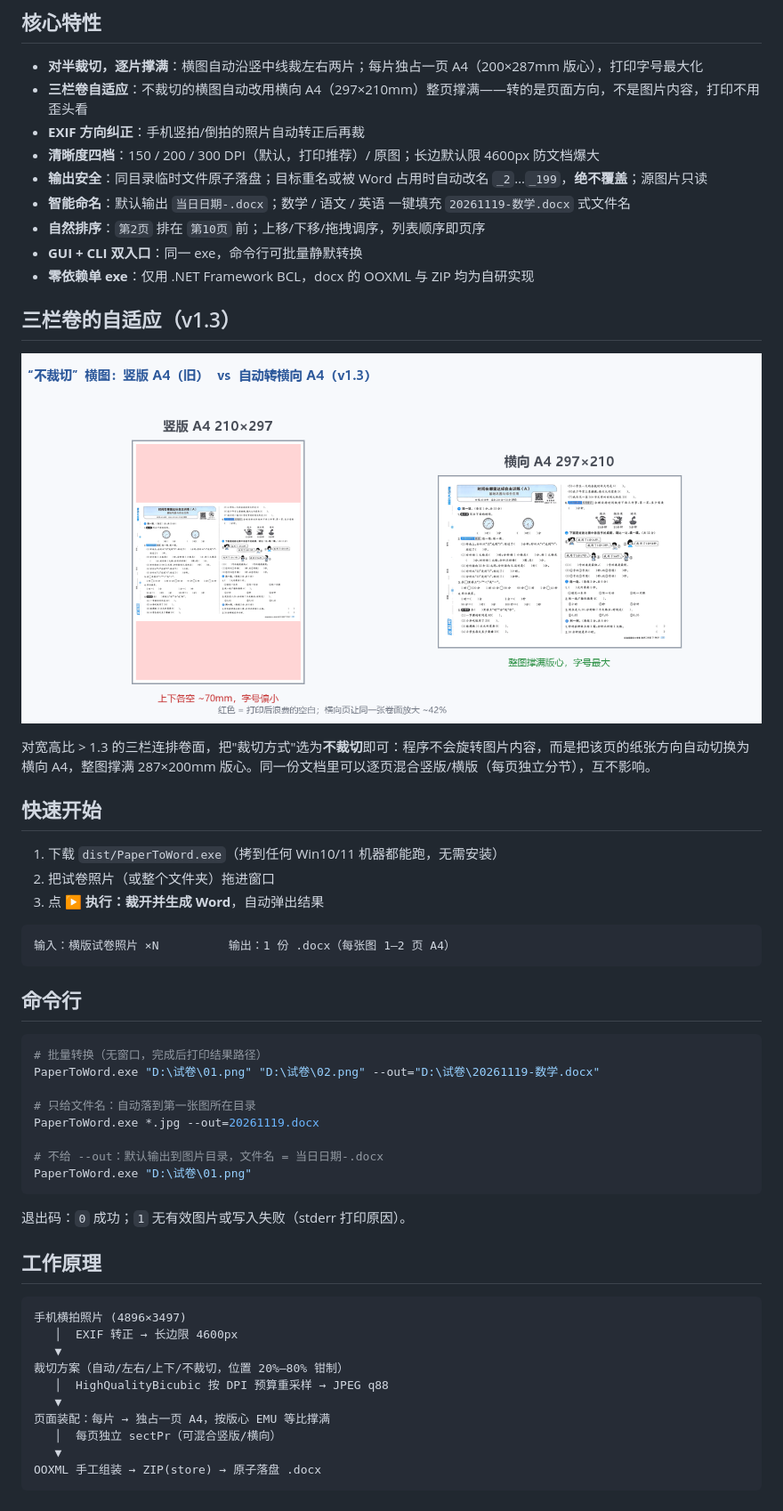
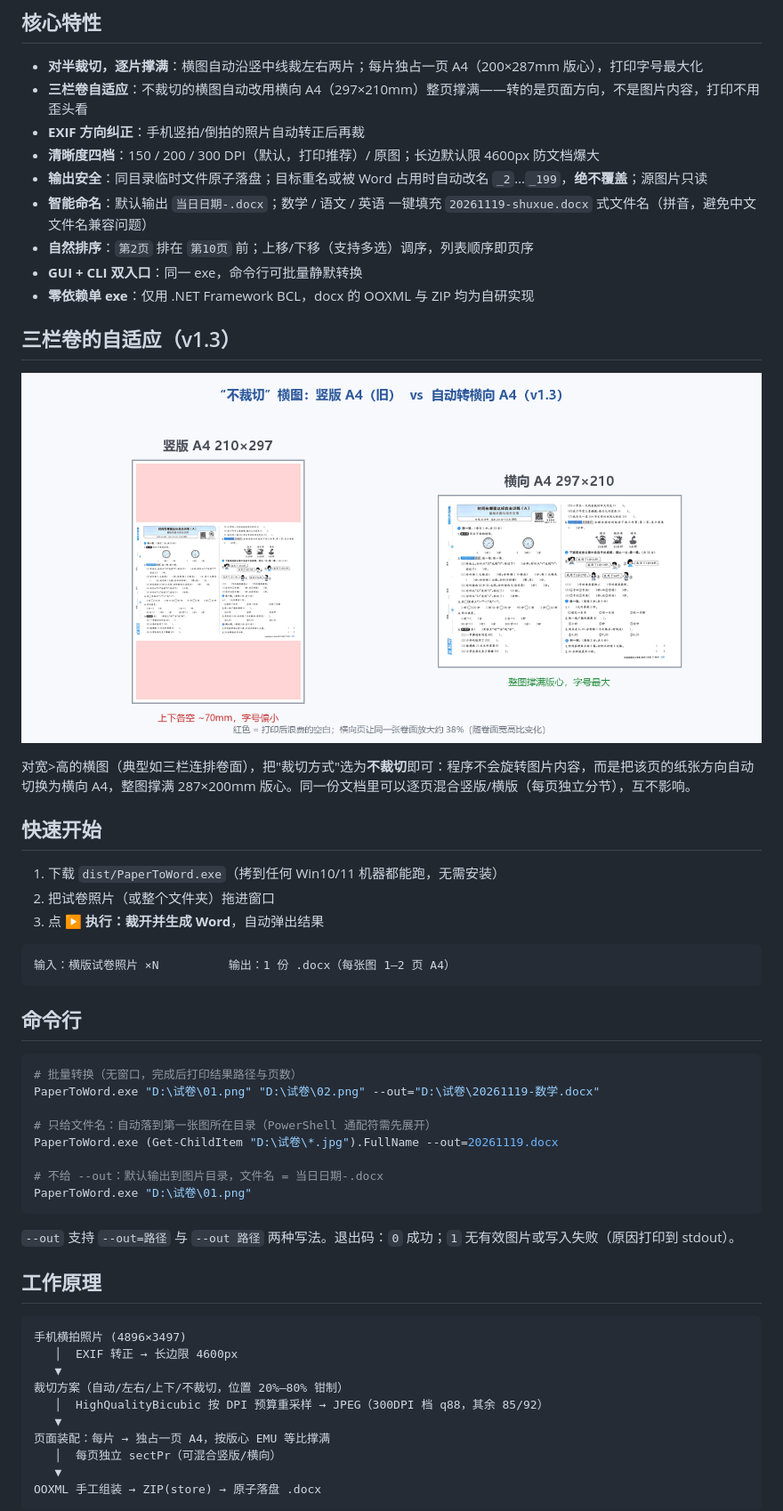
Before and after one commit to ekoz/PaperToWord, a Markdown page: README.md, the part around the change. Shown at 89% size. GitHub-like rendering; pictures changed too: docs/assets/readme-landscape-compare.png.

Commit message:
README 复查修正：字号放大倍率 2 倍表述、科目文件名用拼音、删除不存在的拖拽调序、触发条件改为宽>高、JPEG 质量分档、CLI 通配符示例与 stdout 错误输出、对比图重生成（放大约 38% 随宽高比变化）

````diff
--- a/README.md
+++ b/README.md
@@ -35,8 +35,8 @@ PaperToWord 沿中线把照片裁成左右两片，**每片独占一页 A4 并
 - **EXIF 方向纠正**：手机竖拍/倒拍的照片自动转正后再裁
 - **清晰度四档**：150 / 200 / 300 DPI（默认，打印推荐）/ 原图；长边默认限 4600px 防文档爆大
 - **输出安全**：同目录临时文件原子落盘；目标重名或被 Word 占用时自动改名 `_2`…`_199`，**绝不覆盖**；源图片只读
-- **智能命名**：默认输出 `当日日期-.docx`；数学 / 语文 / 英语 一键填充 `20261119-数学.docx` 式文件名
-- **自然排序**：`第2页` 排在 `第10页` 前；上移/下移/拖拽调序，列表顺序即页序
+- **智能命名**：默认输出 `当日日期-.docx`；数学 / 语文 / 英语 一键填充 `20261119-shuxue.docx` 式文件名（拼音，避免中文文件名兼容问题）
+- **自然排序**：`第2页` 排在 `第10页` 前；上移/下移（支持多选）调序，列表顺序即页序
 - **GUI + CLI 双入口**：同一 exe，命令行可批量静默转换
 - **零依赖单 exe**：仅用 .NET Framework BCL，docx 的 OOXML 与 ZIP 均为自研实现
 
@@ -44,7 +44,7 @@ PaperToWord 沿中线把照片裁成左右两片，**每片独占一页 A4 并
 
 ![横向A4对比](docs/assets/readme-landscape-compare.png)
 
-对宽高比 > 1.3 的三栏连排卷面，把"裁切方式"选为**不裁切**即可：程序不会旋转图片内容，而是把该页的纸张方向自动切换为横向 A4，整图撑满 287×200mm 版心。同一份文档里可以逐页混合竖版/横版（每页独立分节），互不影响。
+对宽>高的横图（典型如三栏连排卷面），把"裁切方式"选为**不裁切**即可：程序不会旋转图片内容，而是把该页的纸张方向自动切换为横向 A4，整图撑满 287×200mm 版心。同一份文档里可以逐页混合竖版/横版（每页独立分节），互不影响。
 
 ## 快速开始
 
@@ -59,17 +59,17 @@ PaperToWord 沿中线把照片裁成左右两片，**每片独占一页 A4 并
 ## 命令行
 
 ```powershell
-# 批量转换（无窗口，完成后打印结果路径）
+# 批量转换（无窗口，完成后打印结果路径与页数）
 PaperToWord.exe "D:\试卷\01.png" "D:\试卷\02.png" --out="D:\试卷\20261119-数学.docx"
 
-# 只给文件名：自动落到第一张图所在目录
-PaperToWord.exe *.jpg --out=20261119.docx
+# 只给文件名：自动落到第一张图所在目录（PowerShell 通配符需先展开）
+PaperToWord.exe (Get-ChildItem "D:\试卷\*.jpg").FullName --out=20261119.docx
 
 # 不给 --out：默认输出到图片目录，文件名 = 当日日期-.docx
 PaperToWord.exe "D:\试卷\01.png"
 ```
 
-退出码：`0` 成功；`1` 无有效图片或写入失败（stderr 打印原因）。
+`--out` 支持 `--out=路径` 与 `--out 路径` 两种写法。退出码：`0` 成功；`1` 无有效图片或写入失败（原因打印到 stdout）。
 
 ## 工作原理
 
@@ -78,7 +78,7 @@ PaperToWord.exe "D:\试卷\01.png"
    │  EXIF 转正 → 长边限 4600px
    ▼
 裁切方案（自动/左右/上下/不裁切，位置 20%–80% 钳制）
-   │  HighQualityBicubic 按 DPI 预算重采样 → JPEG q88
+   │  HighQualityBicubic 按 DPI 预算重采样 → JPEG（300DPI 档 q88，其余 85/92）
    ▼
 页面装配：每片 → 独占一页 A4，按版心 EMU 等比撑满
    │  每页独立 sectPr（可混合竖版/横向）
````
